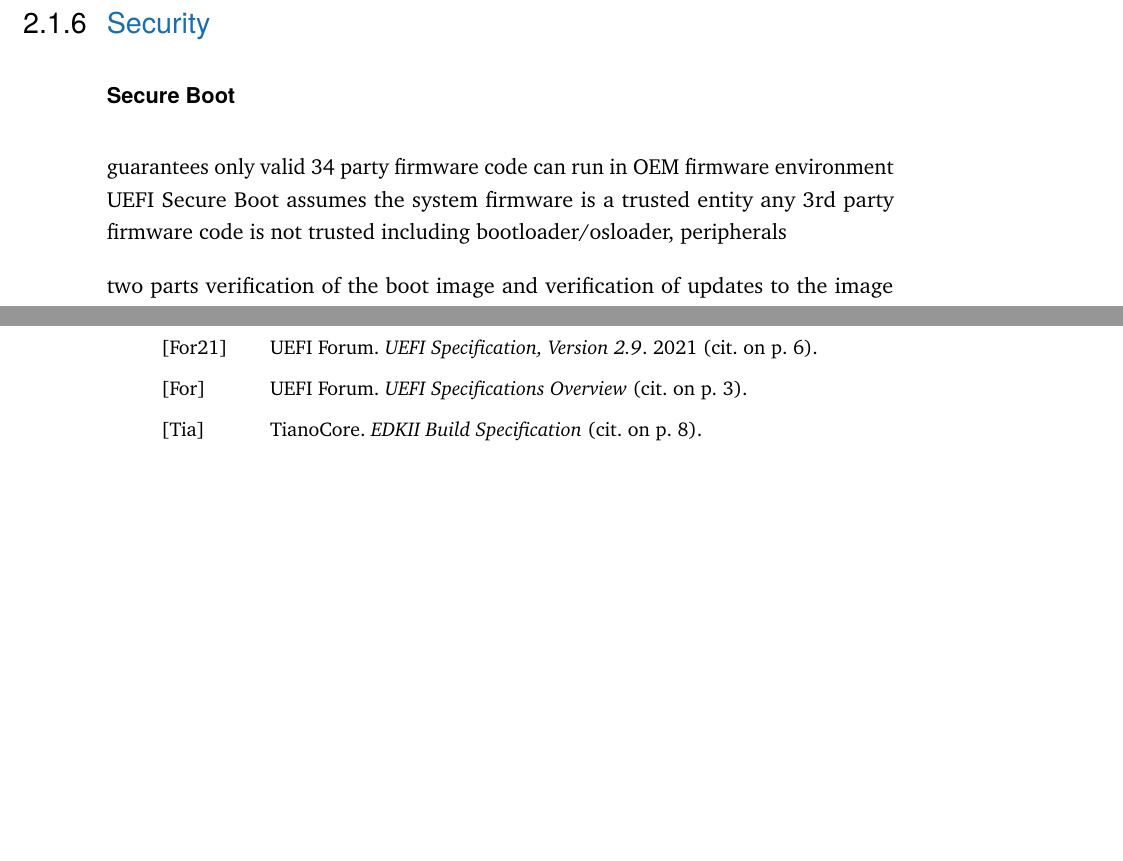
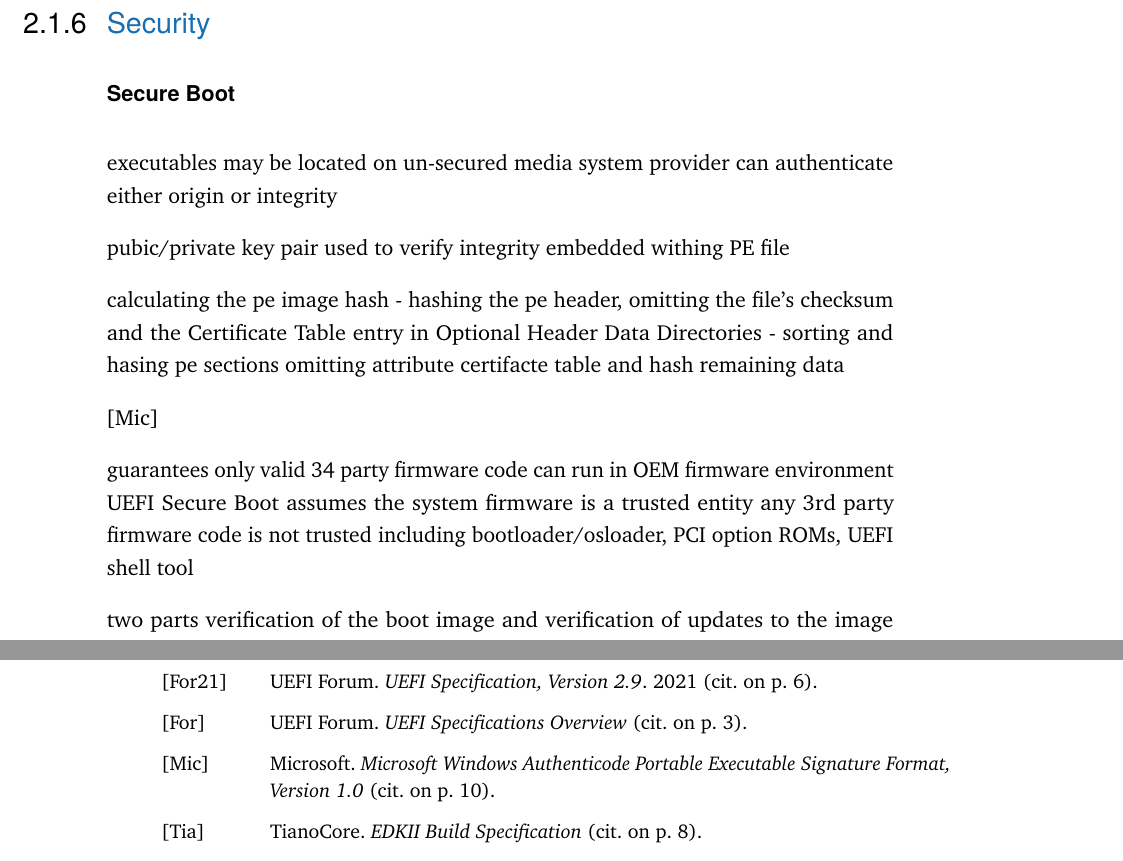
Before and after one commit to powware/bachelor-thesis, a LaTeX thesis (thesis.tex, which reads content/background.tex): two parts of pages 22 and 35 of 46, joined at a grey line, cut so that both start at the same text, the shorter picture padded with empty space. Compiled offline with pdfLaTeX.

Commit message:
more background

```diff
--- a/content/background.tex
+++ b/content/background.tex
@@ -294,13 +294,26 @@ BaseTools package process files compiled by third party tools, as well as text a
 
 \subsubsection{Secure Boot}
 % https://edk2-docs.gitbook.io/understanding-the-uefi-secure-boot-chain/secure_boot_chain_in_uefi/uefi_secure_boot
+executables may be located on un-secured media
+system provider can authenticate either origin or integrity
+
+pubic/private key pair used to verify integrity
+embedded withing PE file
+
+calculating the pe image hash
+- hashing the pe header, omitting the file's checksum and the Certificate Table entry in Optional Header Data Directories
+- sorting and hasing pe sections
+omitting attribute certifacte table and hash remaining data
+
+\cite{microsoft-pe-signature-format}
+
 guarantees only valid 34 party firmware code can run in OEM firmware environment
 UEFI Secure Boot assumes the system firmware is a trusted entity
 any 3rd party firmware code is not trusted
-including bootloader/osloader, peripherals
+including bootloader/osloader, PCI option ROMs, UEFI shell tool
 
 two parts
-verification of the boot image and verification of updates to the image security databsae
+verification of the boot image and verification of updates to the image security database
 \cite{understanding-uefi-secure-boot-chain}
 
 DXE SMM Ready to Lock Vol4
```
Also changed, not shown: bib-refs.bib (+6 -1 lines), refs/Authenticode_PE.pdf (added), thesis.pdf.
